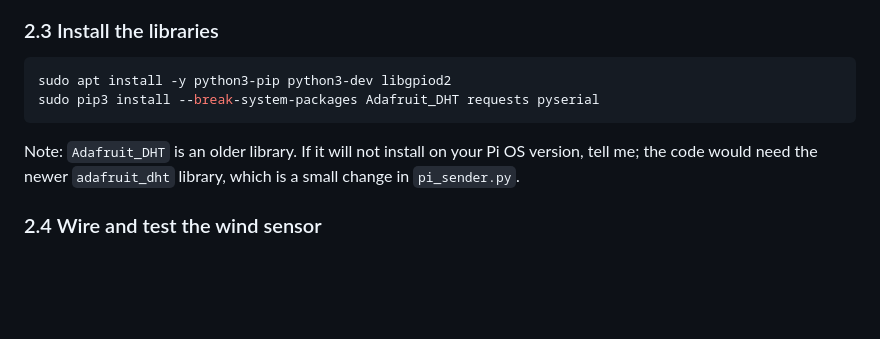
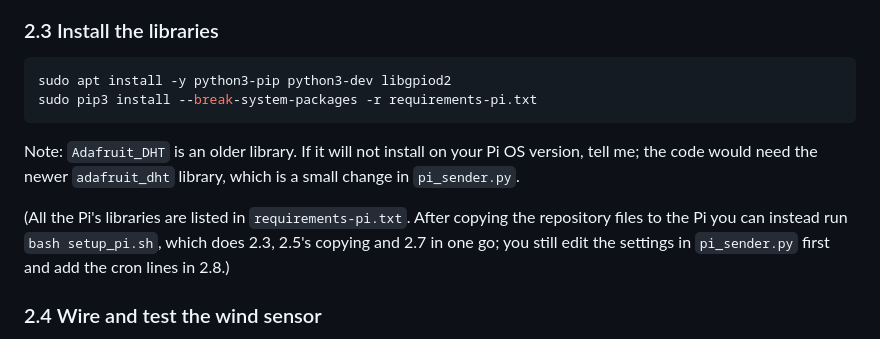
Before and after one commit to gittmaster/tritown-monitor, a Markdown page: docs/BUILD_FROM_SCRATCH.md, the part around the change. Drawn GitHub-style; blank space fills up the shorter version.

````diff
--- a/docs/BUILD_FROM_SCRATCH.md
+++ b/docs/BUILD_FROM_SCRATCH.md
@@ -107,10 +107,12 @@ Pin numbers count along the Pi's two rows of pins; pin 1 is the corner pin neare
 
 ```bash
 sudo apt install -y python3-pip python3-dev libgpiod2
-sudo pip3 install --break-system-packages Adafruit_DHT requests pyserial
+sudo pip3 install --break-system-packages -r requirements-pi.txt
 ```
 
 Note: `Adafruit_DHT` is an older library. If it will not install on your Pi OS version, tell me; the code would need the newer `adafruit_dht` library, which is a small change in `pi_sender.py`.
+
+(All the Pi's libraries are listed in `requirements-pi.txt`. After copying the repository files to the Pi you can instead run `bash setup_pi.sh`, which does 2.3, 2.5's copying and 2.7 in one go; you still edit the settings in `pi_sender.py` first and add the cron lines in 2.8.)
 
 ### 2.4 Wire and test the wind sensor
 
````
Also changed, not shown: README.md (+6 -1 lines).
